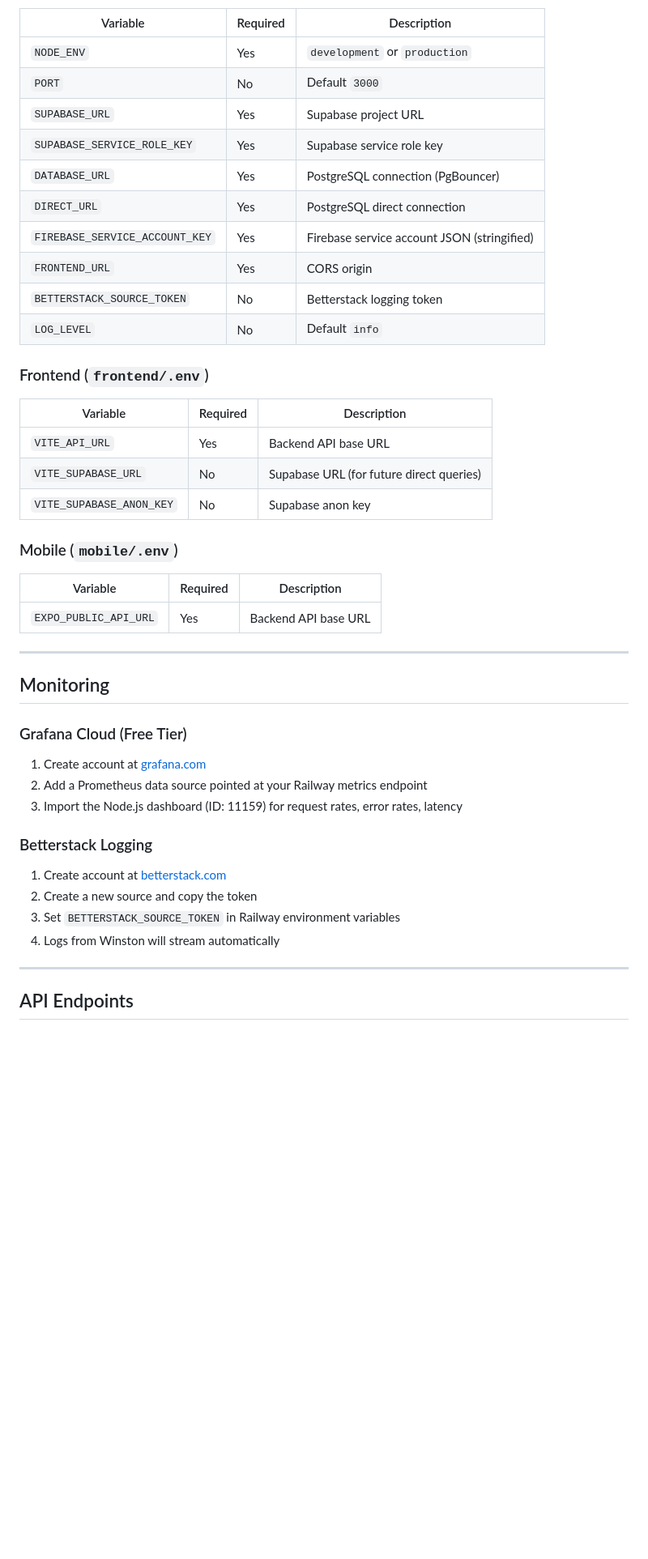
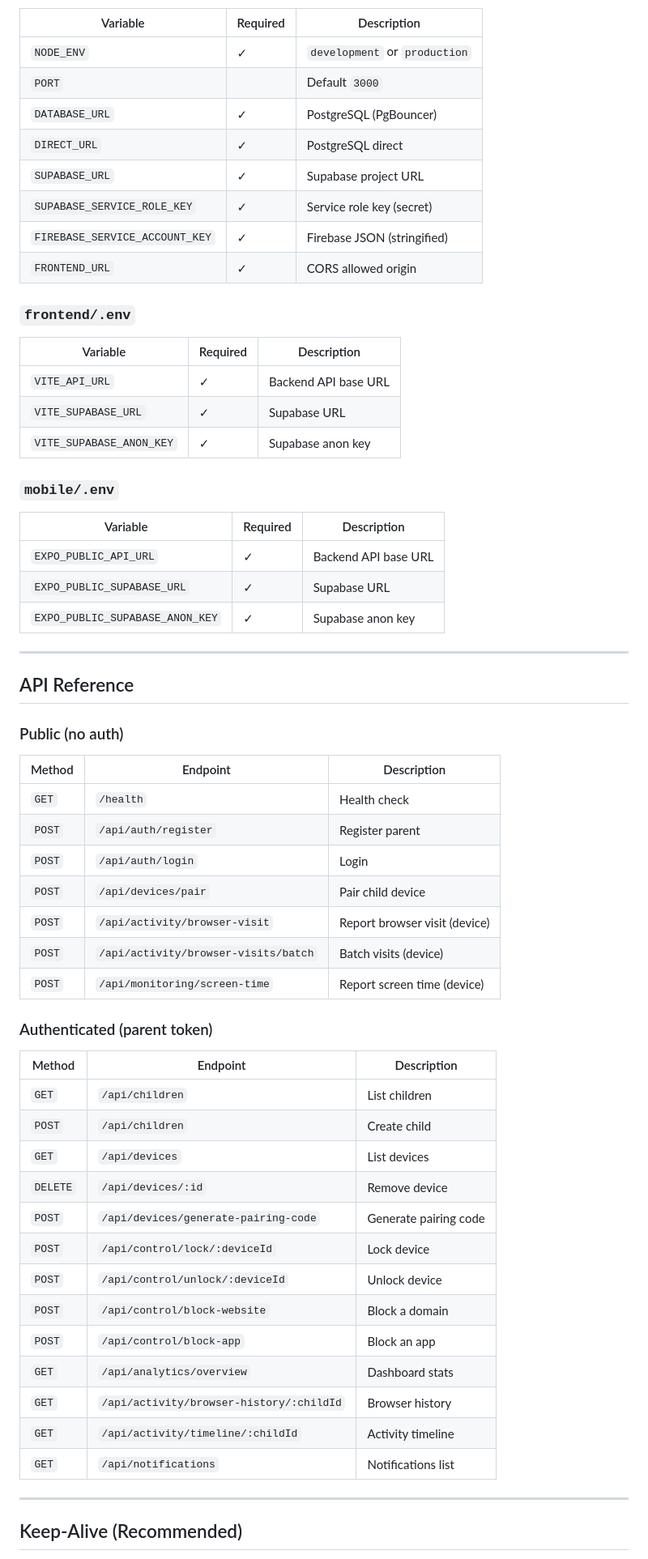
Before and after one commit to ademhmercha/safeguard, a Markdown page: README.md, the part around one of its changes. Shown at 81% size. GitHub-like rendering; blank space fills up the shorter version.

Commit message:
docs: professional README for Rakeb

```diff
--- a/README.md
+++ b/README.md
@@ -166,47 +167,64 @@ Update `app.json` with your EAS project ID from `eas.json`.
 
 | Variable | Required | Description |
 |----------|----------|-------------|
-| `NODE_ENV` | Yes | `development` or `production` |
-| `PORT` | No | Default `3000` |
-| `SUPABASE_URL` | Yes | Supabase project URL |
-| `SUPABASE_SERVICE_ROLE_KEY` | Yes | Supabase service role key |
-| `DATABASE_URL` | Yes | PostgreSQL connection (PgBouncer) |
-| `DIRECT_URL` | Yes | PostgreSQL direct connection |
-| `FIREBASE_SERVICE_ACCOUNT_KEY` | Yes | Firebase service account JSON (stringified) |
-| `FRONTEND_URL` | Yes | CORS origin |
-| `BETTERSTACK_SOURCE_TOKEN` | No | Betterstack logging token |
-| `LOG_LEVEL` | No | Default `info` |
+| `NODE_ENV` | ✓ | `development` or `production` |
+| `PORT` | | Default `3000` |
+| `DATABASE_URL` | ✓ | PostgreSQL (PgBouncer) |
+| `DIRECT_URL` | ✓ | PostgreSQL direct |
+| `SUPABASE_URL` | ✓ | Supabase project URL |
+| `SUPABASE_SERVICE_ROLE_KEY` | ✓ | Service role key (secret) |
+| `FIREBASE_SERVICE_ACCOUNT_KEY` | ✓ | Firebase JSON (stringified) |
+| `FRONTEND_URL` | ✓ | CORS allowed origin |
 
-### Frontend (`frontend/.env`)
+### `frontend/.env`
 
 | Variable | Required | Description |
 |----------|----------|-------------|
-| `VITE_API_URL` | Yes | Backend API base URL |
-| `VITE_SUPABASE_URL` | No | Supabase URL (for future direct queries) |
-| `VITE_SUPABASE_ANON_KEY` | No | Supabase anon key |
+| `VITE_API_URL` | ✓ | Backend API base URL |
+| `VITE_SUPABASE_URL` | ✓ | Supabase URL |
+| `VITE_SUPABASE_ANON_KEY` | ✓ | Supabase anon key |
 
-### Mobile (`mobile/.env`)
+### `mobile/.env`
 
 | Variable | Required | Description |
 |----------|----------|-------------|
-| `EXPO_PUBLIC_API_URL` | Yes | Backend API base URL |
+| `EXPO_PUBLIC_API_URL` | ✓ | Backend API base URL |
+| `EXPO_PUBLIC_SUPABASE_URL` | ✓ | Supabase URL |
+| `EXPO_PUBLIC_SUPABASE_ANON_KEY` | ✓ | Supabase anon key |
 
 ---
 
-## Monitoring
+## API Reference
 
-### Grafana Cloud (Free Tier)
-1. Create account at [grafana.com](https://grafana.com)
-2. Add a Prometheus data source pointed at your Railway metrics endpoint
-3. Import the Node.js dashboard (ID: 11159) for request rates, error rates, latency
+### Public (no auth)
+| Method | Endpoint | Description |
+|--------|----------|-------------|
+| `GET` | `/health` | Health check |
+| `POST` | `/api/auth/register` | Register parent |
+| `POST` | `/api/auth/login` | Login |
+| `POST` | `/api/devices/pair` | Pair child device |
+| `POST` | `/api/activity/browser-visit` | Report browser visit (device) |
+| `POST` | `/api/activity/browser-visits/batch` | Batch visits (device) |
+| `POST` | `/api/monitoring/screen-time` | Report screen time (device) |
 
-### Betterstack Logging
-1. Create account at [betterstack.com](https://betterstack.com)
-2. Create a new source and copy the token
-3. Set `BETTERSTACK_SOURCE_TOKEN` in Railway environment variables
-4. Logs from Winston will stream automatically
+### Authenticated (parent token)
+| Method | Endpoint | Description |
+|--------|----------|-------------|
+| `GET` | `/api/children` | List children |
+| `POST` | `/api/children` | Create child |
+| `GET` | `/api/devices` | List devices |
+| `DELETE` | `/api/devices/:id` | Remove device |
+| `POST` | `/api/devices/generate-pairing-code` | Generate pairing code |
+| `POST` | `/api/control/lock/:deviceId` | Lock device |
+| `POST` | `/api/control/unlock/:deviceId` | Unlock device |
+| `POST` | `/api/control/block-website` | Block a domain |
+| `POST` | `/api/control/block-app` | Block an app |
+| `GET` | `/api/analytics/overview` | Dashboard stats |
+| `GET` | `/api/activity/browser-history/:childId` | Browser history |
+| `GET` | `/api/activity/timeline/:childId` | Activity timeline |
+| `GET` | `/api/notifications` | Notifications list |
 
 ---
 
-## API Endpoints
+## Keep-Alive (Recommended)
 
```
Also changed, not shown: other parts of README.md (+129 -143 lines).
